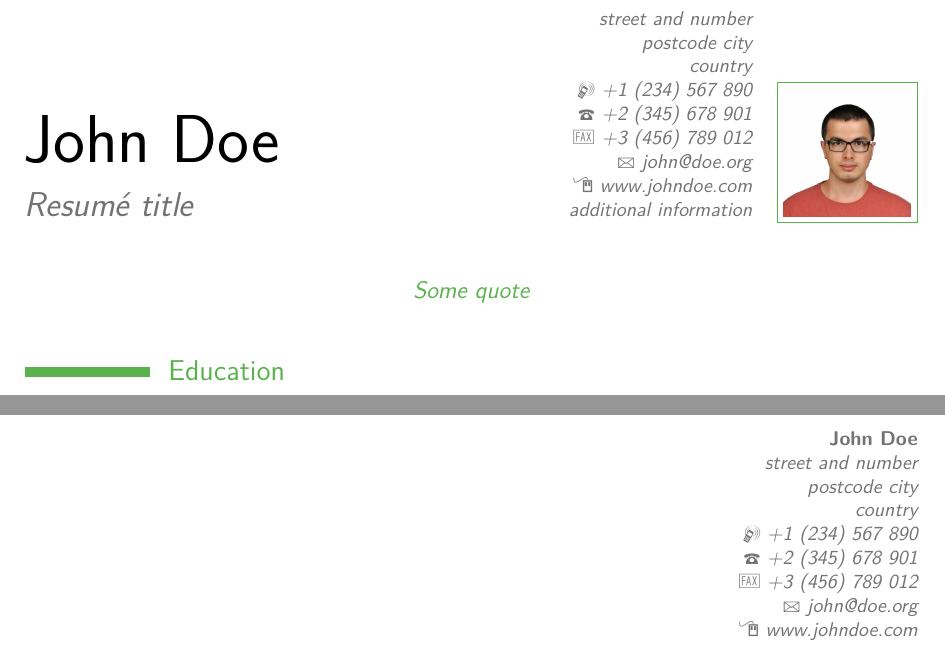
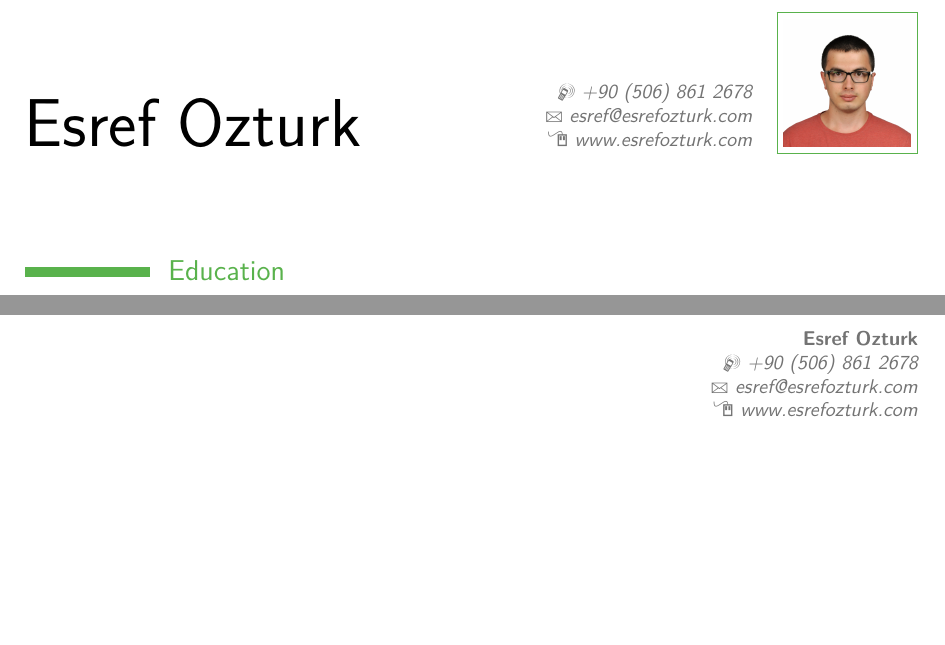
Before and after one commit to esrefozturk/resume, a LaTeX CV (resume.tex): two parts of pages 1 and 3 of 3, joined at a grey line, cut at the place of the change, the shorter picture padded with empty space. Compiled offline with pdfLaTeX; a LaTeX package or settings file that is missing is left out.

Commit message:
edit personal data

```diff
--- a/resume.tex
+++ b/resume.tex
@@ -24,17 +24,17 @@
 %\setlength{\makecvtitlenamewidth}{10cm}           % for the 'classic' style, if you want to force the width allocated to your name and avoid line breaks. be careful though, the length is normally calculated to avoid any overlap with your personal info; use this at your own typographical risks...
 
 % personal data
-\name{John}{Doe}
-\title{Resumé title}                               % optional, remove / comment the line if not wanted
-\address{street and number}{postcode city}{country}% optional, remove / comment the line if not wanted; the "postcode city" and and "country" arguments can be omitted or provided empty
-\phone[mobile]{+1~(234)~567~890}                   % optional, remove / comment the line if not wanted
-\phone[fixed]{+2~(345)~678~901}                    % optional, remove / comment the line if not wanted
-\phone[fax]{+3~(456)~789~012}                      % optional, remove / comment the line if not wanted
-\email{john@doe.org}                               % optional, remove / comment the line if not wanted
-\homepage{www.johndoe.com}                         % optional, remove / comment the line if not wanted
-\extrainfo{additional information}                 % optional, remove / comment the line if not wanted
+\name{Esref}{Ozturk}
+%\title{Curious}                               % optional, remove / comment the line if not wanted
+%\address{street and number}{postcode city}{country}% optional, remove / comment the line if not wanted; the "postcode city" and and "country" arguments can be omitted or provided empty
+\phone[mobile]{+90~(506)~861~2678}                   % optional, remove / comment the line if not wanted
+%\phone[fixed]{+2~(345)~678~901}                    % optional, remove / comment the line if not wanted
+%\phone[fax]{+3~(456)~789~012}                      % optional, remove / comment the line if not wanted
+\email{esref@esrefozturk.com}                               % optional, remove / comment the line if not wanted
+\homepage{www.esrefozturk.com}                         % optional, remove / comment the line if not wanted
+%\extrainfo{additional information}                 % optional, remove / comment the line if not wanted
 \photo[64pt][0.4pt]{picture}                       % optional, remove / comment the line if not wanted; '64pt' is the height the picture must be resized to, 0.4pt is the thickness of the frame around it (put it to 0pt for no frame) and 'picture' is the name of the picture file
-\quote{Some quote}                                 % optional, remove / comment the line if not wanted
+%\quote{Some quote}                                 % optional, remove / comment the line if not wanted
 
 % to show numerical labels in the bibliography (default is to show no labels); only useful if you make citations in your resume
 %\makeatletter
```
Also changed, not shown: resume.pdf.
